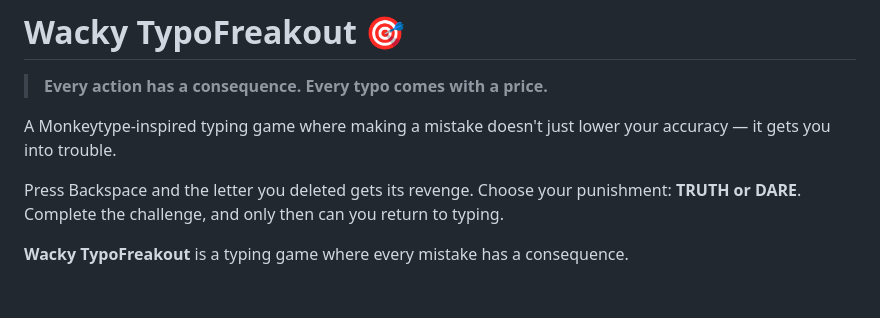
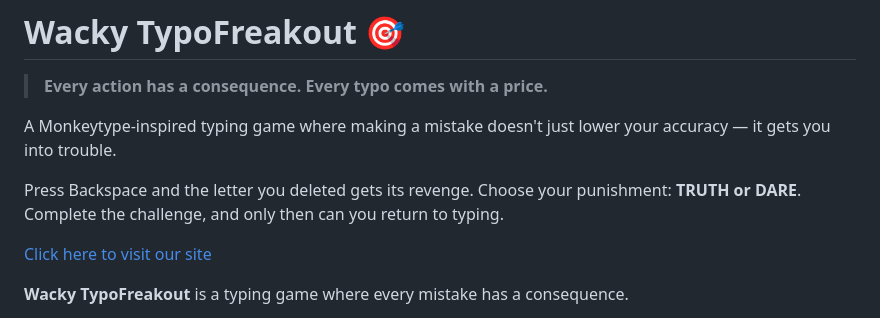
Before and after one commit to fahimshafeek/WackyTypoFreakout, a Markdown page: README.md, the part around the change. Drawn GitHub-style; blank space fills up the shorter version.

Commit message:
Add site link to README
Added a link to the game site in the README.

```diff
--- a/README.md
+++ b/README.md
@@ -9,6 +9,7 @@ A Monkeytype-inspired typing game where making a mistake doesn't just lower your
 Press Backspace and the letter you deleted gets its revenge. Choose your punishment: **TRUTH or DARE**. Complete the challenge, and only then can you return to typing.
 
 
+[Click here to visit our site](https://wackytypofreakout.onrender.com)
 
 **Wacky TypoFreakout** is a typing game where every mistake has a consequence.
 
```
